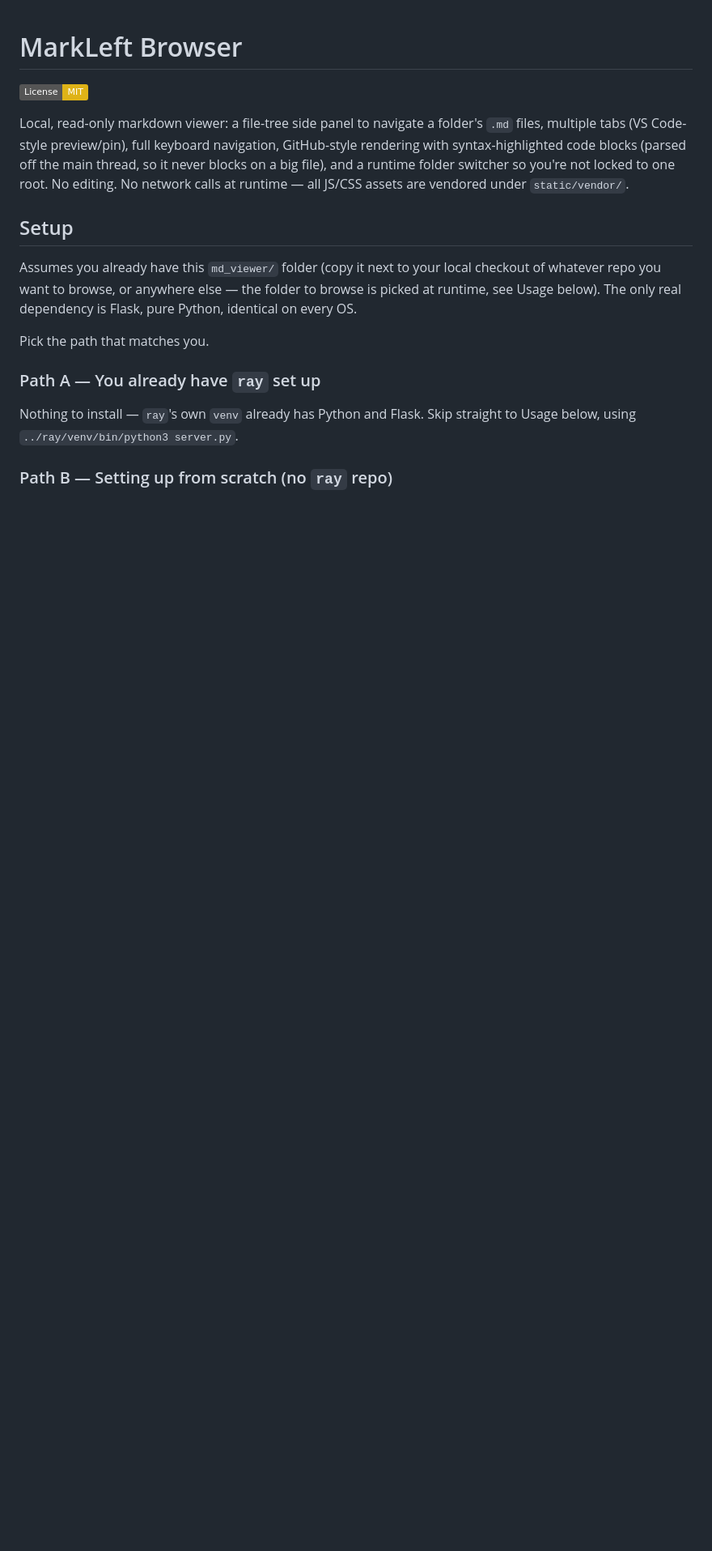
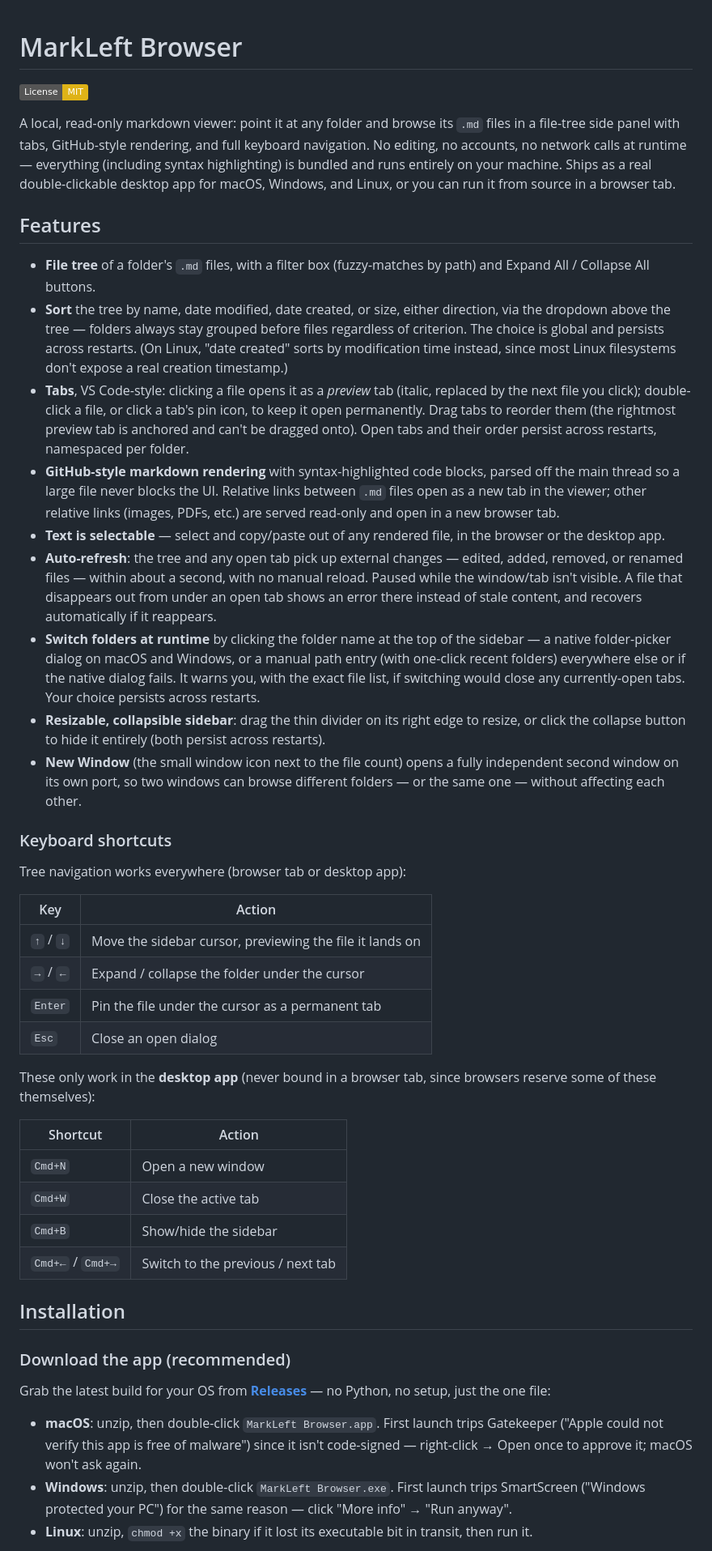
Before and after one commit to RaphaelGraille/markleft-browser, a Markdown page: README.md, the part around one of its changes. Shown at 81% size. Rendered like a GitHub page; badges without logos; blank space fills up the shorter version.

```diff
--- a/README.md
+++ b/README.md
@@ -2,26 +2,91 @@
 
 [![License: MIT](https://img.shields.io/badge/License-MIT-yellow.svg)](https://opensource.org/licenses/MIT)
 
-Local, read-only markdown viewer: a file-tree side panel to navigate a
-folder's `.md` files, multiple tabs (VS Code-style preview/pin), full
-keyboard navigation, GitHub-style rendering with syntax-highlighted code
-blocks (parsed off the main thread, so it never blocks on a big file), and a
-runtime folder switcher so you're not locked to one root. No editing. No
-network calls at runtime — all JS/CSS assets are vendored under
-`static/vendor/`.
+A local, read-only markdown viewer: point it at any folder and browse its
+`.md` files in a file-tree side panel with tabs, GitHub-style rendering,
+and full keyboard navigation. No editing, no accounts, no network calls at
+runtime — everything (including syntax highlighting) is bundled and runs
+entirely on your machine. Ships as a real double-clickable desktop app for
+macOS, Windows, and Linux, or you can run it from source in a browser tab.
 
-## Setup
+## Features
 
-Assumes you already have this `md_viewer/` folder (copy it next to your
-local checkout of whatever repo you want to browse, or anywhere else — the
-folder to browse is picked at runtime, see Usage below). The only real
-dependency is Flask, pure Python, identical on every OS.
+- **File tree** of a folder's `.md` files, with a filter box (fuzzy-matches
+  by path) and Expand All / Collapse All buttons.
+- **Sort** the tree by name, date modified, date created, or size, either
+  direction, via the dropdown above the tree — folders always stay grouped
+  before files regardless of criterion. The choice is global and persists
+  across restarts. (On Linux, "date created" sorts by modification time
+  instead, since most Linux filesystems don't expose a real creation
+  timestamp.)
+- **Tabs**, VS Code-style: clicking a file opens it as a *preview* tab
+  (italic, replaced by the next file you click); double-click a file, or
+  click a tab's pin icon, to keep it open permanently. Drag tabs to
+  reorder them (the rightmost preview tab is anchored and can't be
+  dragged onto). Open tabs and their order persist across restarts,
+  namespaced per folder.
+- **GitHub-style markdown rendering** with syntax-highlighted code blocks,
+  parsed off the main thread so a large file never blocks the UI.
+  Relative links between `.md` files open as a new tab in the viewer;
+  other relative links (images, PDFs, etc.) are served read-only and open
+  in a new browser tab.
+- **Text is selectable** — select and copy/paste out of any rendered file,
+  in the browser or the desktop app.
+- **Auto-refresh**: the tree and any open tab pick up external changes —
+  edited, added, removed, or renamed files — within about a second, with
+  no manual reload. Paused while the window/tab isn't visible. A file that
+  disappears out from under an open tab shows an error there instead of
+  stale content, and recovers automatically if it reappears.
+- **Switch folders at runtime** by clicking the folder name at the top of
+  the sidebar — a native folder-picker dialog on macOS and Windows, or a
+  manual path entry (with one-click recent folders) everywhere else or if
+  the native dialog fails. It warns you, with the exact file list, if
+  switching would close any currently-open tabs. Your choice persists
+  across restarts.
+- **Resizable, collapsible sidebar**: drag the thin divider on its right
+  edge to resize, or click the collapse button to hide it entirely (both
+  persist across restarts).
+- **New Window** (the small window icon next to the file count) opens a
+  fully independent second window on its own port, so two windows can
+  browse different folders — or the same one — without affecting each
+  other.
 
-Pick the path that matches you.
+### Keyboard shortcuts
 
-### Path A — You already have `ray` set up
+Tree navigation works everywhere (browser tab or desktop app):
 
-Nothing to install — `ray`'s own `venv` already has Python and Flask. Skip
-straight to Usage below, using `../ray/venv/bin/python3 server.py`.
+| Key | Action |
+|---|---|
+| `↑` / `↓` | Move the sidebar cursor, previewing the file it lands on |
+| `→` / `←` | Expand / collapse the folder under the cursor |
+| `Enter` | Pin the file under the cursor as a permanent tab |
+| `Esc` | Close an open dialog |
 
-### Path B — Setting up from scratch (no `ray` repo)
+These only work in the **desktop app** (never bound in a browser tab,
+since browsers reserve some of these themselves):
+
+| Shortcut | Action |
+|---|---|
+| `Cmd+N` | Open a new window |
+| `Cmd+W` | Close the active tab |
+| `Cmd+B` | Show/hide the sidebar |
+| `Cmd+←` / `Cmd+→` | Switch to the previous / next tab |
+
+## Installation
+
+### Download the app (recommended)
+
+Grab the latest build for your OS from
+**[Releases](../../releases/latest)** — no Python, no setup, just the one
+file:
+
+- **macOS**: unzip, then double-click `MarkLeft Browser.app`. First launch
+  trips Gatekeeper ("Apple could not verify this app is free of
+  malware") since it isn't code-signed — right-click → Open once to
+  approve it; macOS won't ask again.
+- **Windows**: unzip, then double-click `MarkLeft Browser.exe`. First
+  launch trips SmartScreen ("Windows protected your PC") for the same
+  reason — click "More info" → "Run anyway".
+- **Linux**: unzip, `chmod +x` the binary if it lost its executable bit in
+  transit, then run it.
+
```
Also changed, not shown: other parts of README.md (+43 -104 lines).
